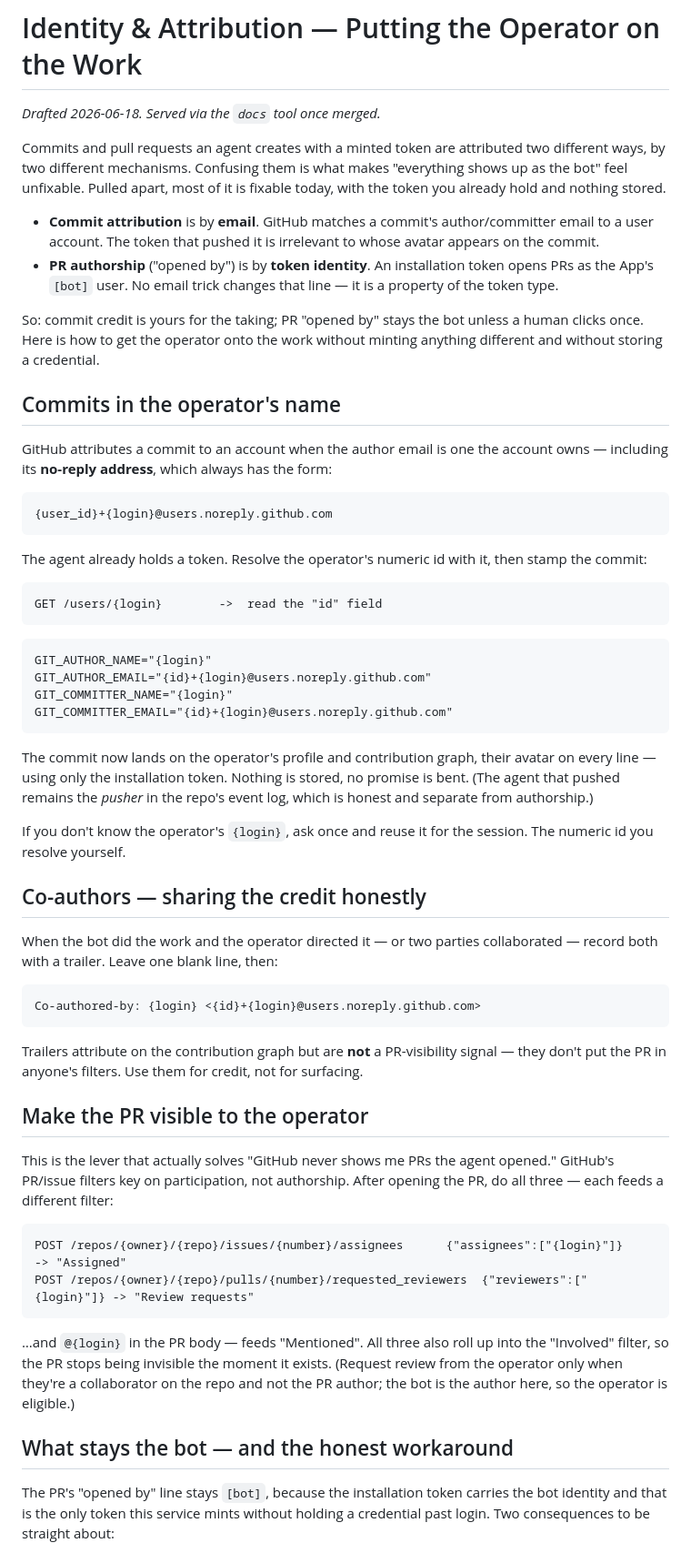
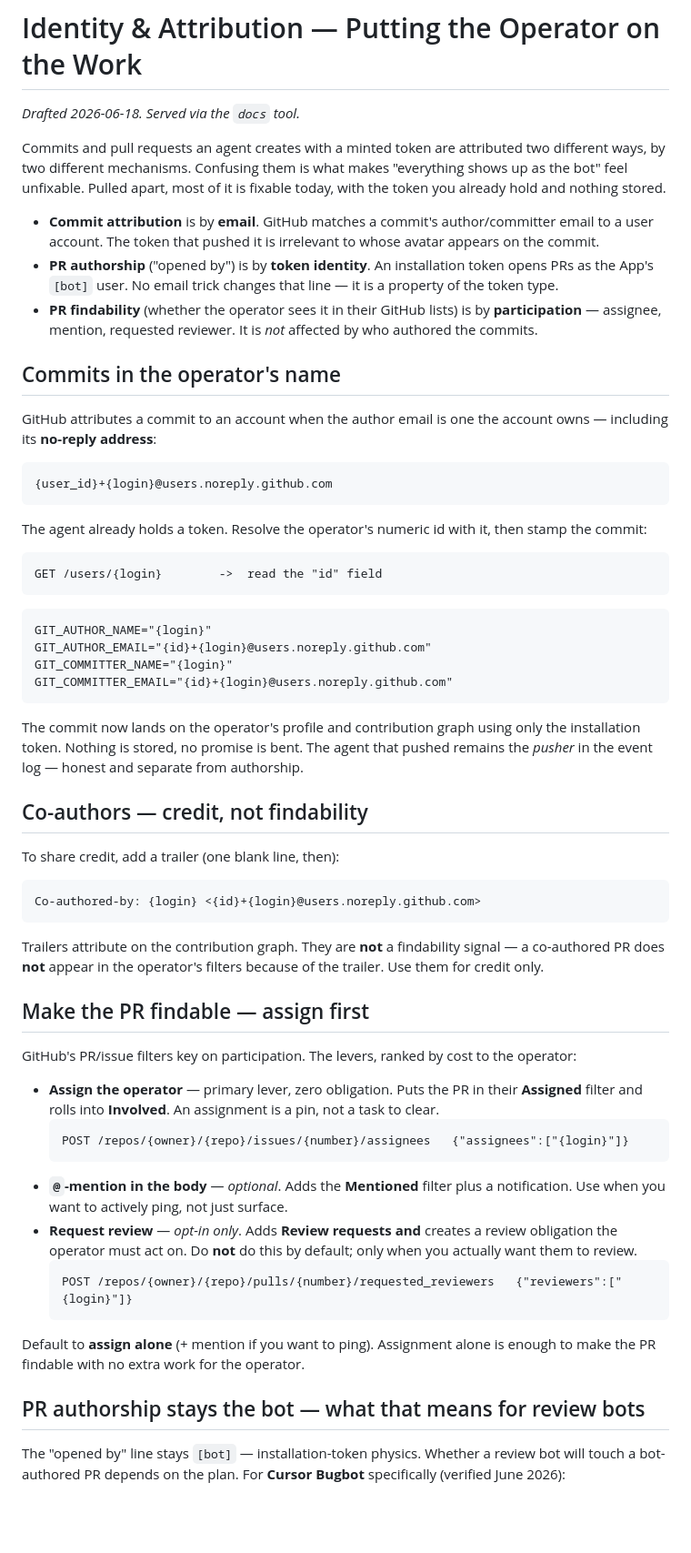
Before and after one commit to klappy/git-repo-auth-mcp, a Markdown page: governance/external/identity-and-attribution.md, the part around one of its changes. Shown at 91% size. Rendered like a GitHub page; blank space fills up the shorter version.

````diff
--- a/governance/external/identity-and-attribution.md
+++ b/governance/external/identity-and-attribution.md
@@ -1,17 +1,16 @@
 # Identity & Attribution — Putting the Operator on the Work
 
-*Drafted 2026-06-18. Served via the `docs` tool once merged.*
+*Drafted 2026-06-18. Served via the `docs` tool.*
 
 Commits and pull requests an agent creates with a minted token are attributed two different ways, by two different mechanisms. Confusing them is what makes "everything shows up as the bot" feel unfixable. Pulled apart, most of it is fixable today, with the token you already hold and nothing stored.
 
 - **Commit attribution** is by **email**. GitHub matches a commit's author/committer email to a user account. The token that pushed it is irrelevant to whose avatar appears on the commit.
 - **PR authorship** ("opened by") is by **token identity**. An installation token opens PRs as the App's `[bot]` user. No email trick changes that line — it is a property of the token type.
-
-So: commit credit is yours for the taking; PR "opened by" stays the bot unless a human clicks once. Here is how to get the operator onto the work without minting anything different and without storing a credential.
+- **PR findability** (whether the operator sees it in their GitHub lists) is by **participation** — assignee, mention, requested reviewer. It is *not* affected by who authored the commits.
 
 ## Commits in the operator's name
 
-GitHub attributes a commit to an account when the author email is one the account owns — including its **no-reply address**, which always has the form:
+GitHub attributes a commit to an account when the author email is one the account owns — including its **no-reply address**:
 
 ```
 {user_id}+{login}@users.noreply.github.com
@@ -30,32 +29,35 @@ GIT_COMMITTER_NAME="{login}"
 GIT_COMMITTER_EMAIL="{id}+{login}@users.noreply.github.com"
 ```
 
-The commit now lands on the operator's profile and contribution graph, their avatar on every line — using only the installation token. Nothing is stored, no promise is bent. (The agent that pushed remains the *pusher* in the repo's event log, which is honest and separate from authorship.)
+The commit now lands on the operator's profile and contribution graph using only the installation token. Nothing is stored, no promise is bent. The agent that pushed remains the *pusher* in the event log — honest and separate from authorship.
 
-If you don't know the operator's `{login}`, ask once and reuse it for the session. The numeric id you resolve yourself.
+## Co-authors — credit, not findability
 
-## Co-authors — sharing the credit honestly
-
-When the bot did the work and the operator directed it — or two parties collaborated — record both with a trailer. Leave one blank line, then:
+To share credit, add a trailer (one blank line, then):
 
 ```
 Co-authored-by: {login} <{id}+{login}@users.noreply.github.com>
 ```
 
-Trailers attribute on the contribution graph but are **not** a PR-visibility signal — they don't put the PR in anyone's filters. Use them for credit, not for surfacing.
+Trailers attribute on the contribution graph. They are **not** a findability signal — a co-authored PR does **not** appear in the operator's filters because of the trailer. Use them for credit only.
 
-## Make the PR visible to the operator
+## Make the PR findable — assign first
 
-This is the lever that actually solves "GitHub never shows me PRs the agent opened." GitHub's PR/issue filters key on participation, not authorship. After opening the PR, do all three — each feeds a different filter:
+GitHub's PR/issue filters key on participation. The levers, ranked by cost to the operator:
 
-```
-POST /repos/{owner}/{repo}/issues/{number}/assignees      {"assignees":["{login}"]}    -> "Assigned"
-POST /repos/{owner}/{repo}/pulls/{number}/requested_reviewers  {"reviewers":["{login}"]} -> "Review requests"
-```
+- **Assign the operator** — primary lever, zero obligation. Puts the PR in their **Assigned** filter and rolls into **Involved**. An assignment is a pin, not a task to clear.
+  ```
+  POST /repos/{owner}/{repo}/issues/{number}/assignees   {"assignees":["{login}"]}
+  ```
+- **`@`-mention in the body** — *optional*. Adds the **Mentioned** filter plus a notification. Use when you want to actively ping, not just surface.
+- **Request review** — *opt-in only*. Adds **Review requests** **and** creates a review obligation the operator must act on. Do **not** do this by default; only when you actually want them to review.
+  ```
+  POST /repos/{owner}/{repo}/pulls/{number}/requested_reviewers   {"reviewers":["{login}"]}
+  ```
 
-…and `@{login}` in the PR body — feeds "Mentioned". All three also roll up into the "Involved" filter, so the PR stops being invisible the moment it exists. (Request review from the operator only when they're a collaborator on the repo and not the PR author; the bot is the author here, so the operator is eligible.)
+Default to **assign alone** (+ mention if you want to ping). Assignment alone is enough to make the PR findable with no extra work for the operator.
 
-## What stays the bot — and the honest workaround
+## PR authorship stays the bot — what that means for review bots
 
-The PR's "opened by" line stays `[bot]`, because the installation token carries the bot identity and that is the only token this service mints without holding a credential past login. Two consequences to be straight about:
+The "opened by" line stays `[bot]` — installation-token physics. Whether a review bot will touch a bot-authored PR depends on the plan. For **Cursor Bugbot** specifically (verified June 2026):
 
````
Also changed, not shown: other parts of governance/external/identity-and-attribution.md (+12 -13 lines), odd/ledger/2026-06-18-pr-identity-attribution-bugbot-teams.md (added, +34 -0 lines).
